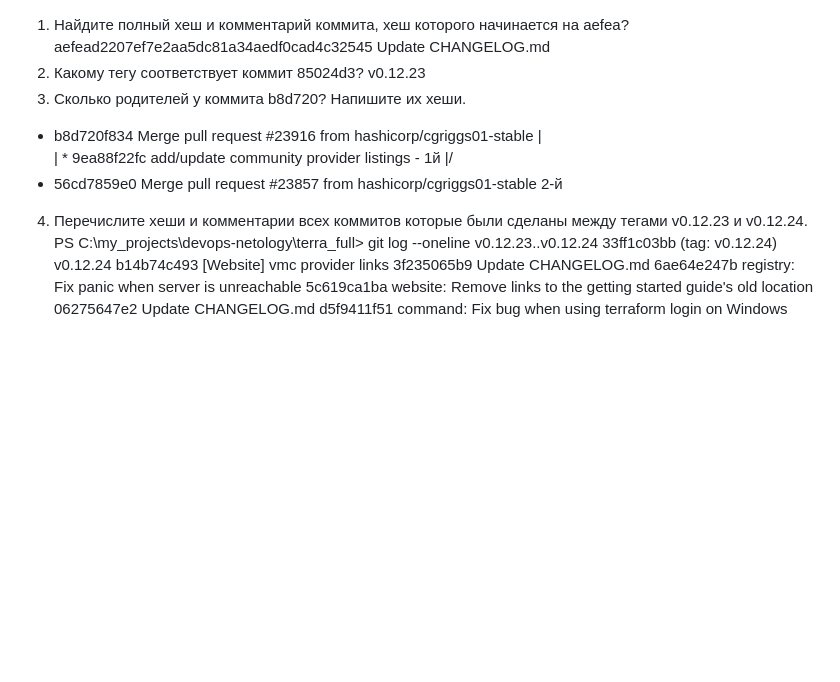
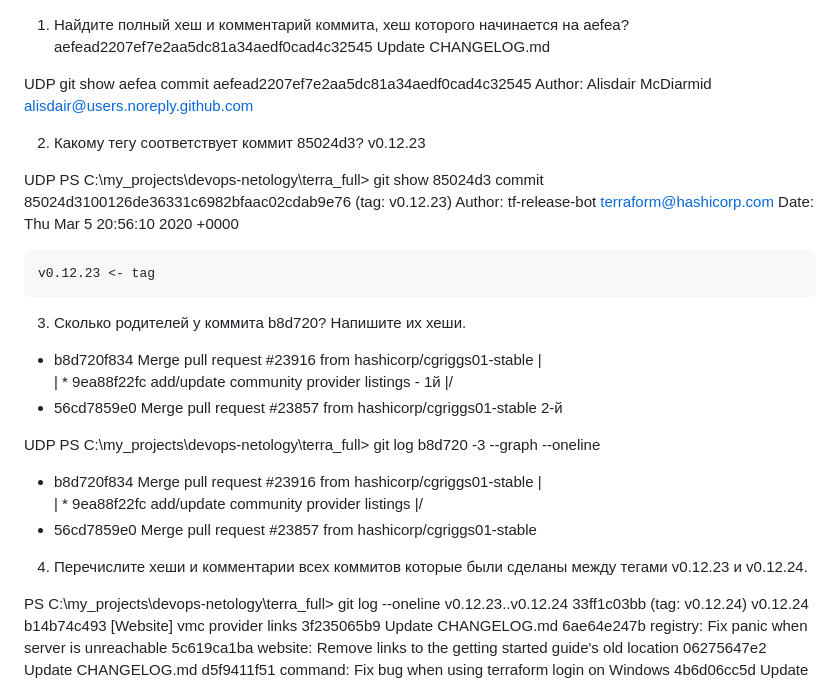
Before and after one commit to nkunaev/devops-netology, a Markdown page: 2.4.gitTools/README.md, the part around the change. Drawn GitHub-style; blank space fills up the shorter version.

Commit message:
hw2.4 update

```diff
--- a/2.4.gitTools/README.md
+++ b/2.4.gitTools/README.md
@@ -1,7 +1,22 @@
 1. Найдите полный хеш и комментарий коммита, хеш которого начинается на aefea?
 aefead2207ef7e2aa5dc81a34aedf0cad4c32545  Update CHANGELOG.md
+
+UDP
+git show aefea
+commit aefead2207ef7e2aa5dc81a34aedf0cad4c32545
+Author: Alisdair McDiarmid <alisdair@users.noreply.github.com>
+
 2. Какому тегу соответствует коммит 85024d3?
 v0.12.23
+
+UDP
+PS C:\my_projects\devops-netology\terra_full> git show 85024d3
+commit 85024d3100126de36331c6982bfaac02cdab9e76 (tag: v0.12.23)
+Author: tf-release-bot <terraform@hashicorp.com>
+Date:   Thu Mar 5 20:56:10 2020 +0000
+
+    v0.12.23 <- tag
+
 3. Сколько родителей у коммита b8d720? Напишите их хеши.
 
 *   b8d720f834 Merge pull request #23916 from hashicorp/cgriggs01-stable
@@ -10,7 +25,16 @@ v0.12.23
 |/
 *   56cd7859e0 Merge pull request #23857 from hashicorp/cgriggs01-stable 2-й
 
+UDP
+PS C:\my_projects\devops-netology\terra_full> git log b8d720 -3 --graph --oneline
+*   b8d720f834 Merge pull request #23916 from hashicorp/cgriggs01-stable
+|\
+| * 9ea88f22fc add/update community provider listings
+|/
+*   56cd7859e0 Merge pull request #23857 from hashicorp/cgriggs01-stable
+
 4. Перечислите хеши и комментарии всех коммитов которые были сделаны между тегами v0.12.23 и v0.12.24.
+
 PS C:\my_projects\devops-netology\terra_full> git log --oneline v0.12.23..v0.12.24
 33ff1c03bb (tag: v0.12.24) v0.12.24
 b14b74c493 [Website] vmc provider links
```
